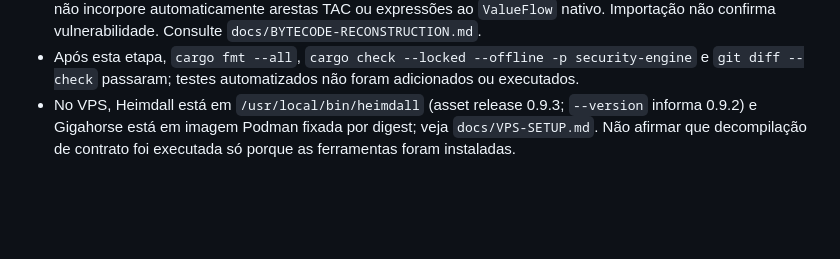
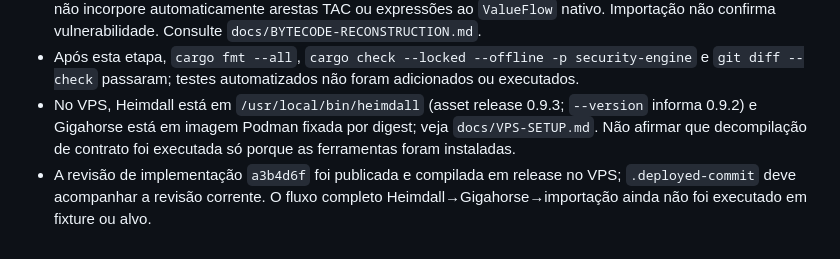
Before and after one commit to glaudsonvilela/Toupera-Agent, a Markdown page: codex/agent.md, the part around the change. Rendered like a GitHub page; blank space fills up the shorter version.

```diff
--- a/codex/agent.md
+++ b/codex/agent.md
@@ -61,3 +61,4 @@
 - Assinaturas/ABI e CFG propostos são `Tentative`. Correlacione selectors e PCs com o decoder nativo/EVMole; não incorpore automaticamente arestas TAC ou expressões ao `ValueFlow` nativo. Importação não confirma vulnerabilidade. Consulte `docs/BYTECODE-RECONSTRUCTION.md`.
 - Após esta etapa, `cargo fmt --all`, `cargo check --locked --offline -p security-engine` e `git diff --check` passaram; testes automatizados não foram adicionados ou executados.
 - No VPS, Heimdall está em `/usr/local/bin/heimdall` (asset release 0.9.3; `--version` informa 0.9.2) e Gigahorse está em imagem Podman fixada por digest; veja `docs/VPS-SETUP.md`. Não afirmar que decompilação de contrato foi executada só porque as ferramentas foram instaladas.
+- A revisão de implementação `a3b4d6f` foi publicada e compilada em release no VPS; `.deployed-commit` deve acompanhar a revisão corrente. O fluxo completo Heimdall→Gigahorse→importação ainda não foi executado em fixture ou alvo.
```
Also changed, not shown: agente.md (+1 -0 lines).
